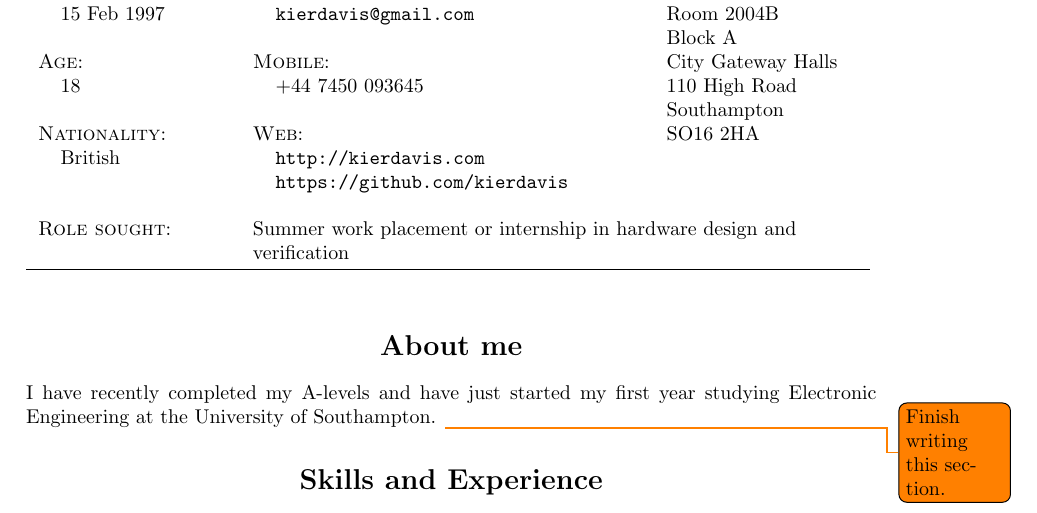
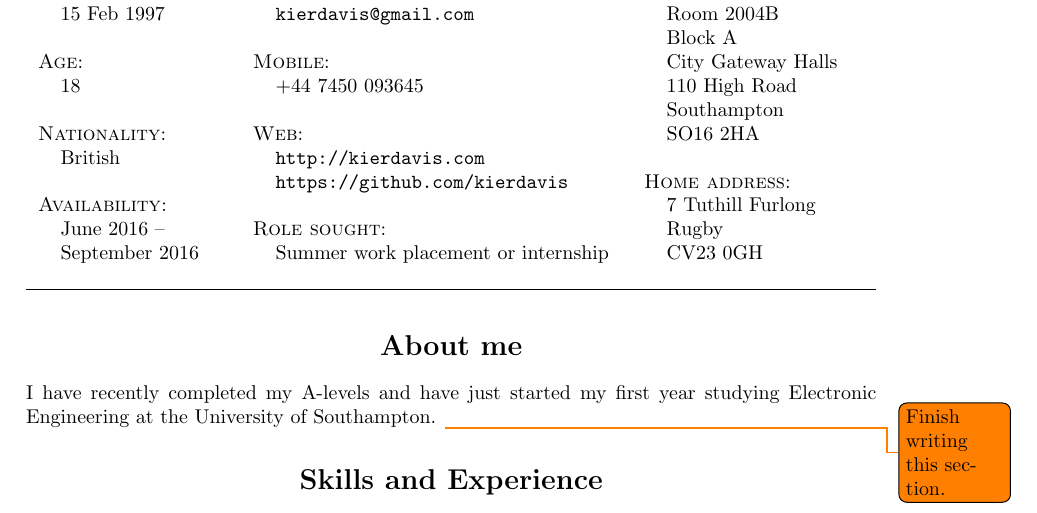
Before and after one commit to kierdavis/cv, a LaTeX CV (cv.tex, which reads src/contact.tex): part of page 1 of 2, cut so that both start at the same text. Compiled offline with pdfLaTeX.

Commit message:
Fiddle with contact details

```diff
--- a/src/contact.tex
+++ b/src/contact.tex
@@ -5,20 +5,20 @@
 \newcommand{\h}[1]{\textsc{#1}:}
 \newcommand{\n}[1]{\hspace{.8em} #1}
 \begin{tabu} to \textwidth {X[1.3,l] X[2.5,l] X[1.5,l]}
-    \h{Date of birth}  & \h{Email}                                                     & \h{Term-time address}  \\
-    \n{15 Feb 1997}    & \n{\texttt{kierdavis@gmail.com}}                              & \n{Room 2004B}         \\
-                       &                                                               & \n{Block A}            \\
-    \h{Age}            & \h{Mobile}                                                    & \n{City Gateway Halls} \\
-    \n{18}             & \n{+44 7450 093645}                                           & \n{110 High Road}      \\
-                       &                                                               & \n{Southampton}        \\
-    \h{Nationality}    & \h{Web}                                                       & \n{SO16 2HA}           \\
-    \n{British}        & \n{\texttt{http://kierdavis.com}}                             &                        \\
-                       & \n{\texttt{https://github.com/kierdavis}}                     &                        \\
-                       &                                                               &                        \\
-    \h{Role sought}    & \multicolumn{2}{l}{\multirow{2}{.7\textwidth}{Summer work placement or internship in hardware design and verification}} \\
-                       &                                                               &                        \\
+    \h{Date of birth}  & \h{Email}                                 & \h{Term-time address}  \\
+    \n{15 Feb 1997}    & \n{\texttt{kierdavis@gmail.com}}          & \n{Room 2004B}         \\
+                       &                                           & \n{Block A}            \\
+    \h{Age}            & \h{Mobile}                                & \n{City Gateway Halls} \\
+    \n{18}             & \n{+44 7450 093645}                       & \n{110 High Road}      \\
+                       &                                           & \n{Southampton}        \\
+    \h{Nationality}    & \h{Web}                                   & \n{SO16 2HA}           \\
+    \n{British}        & \n{\texttt{http://kierdavis.com}}         &                        \\
+                       & \n{\texttt{https://github.com/kierdavis}} & \h{Home address}       \\
+    \h{Availability}   &                                           & \n{7 Tuthill Furlong}  \\
+    \n{June 2016 --}   & \h{Role sought}                           & \n{Rugby}              \\
+    \n{September 2016} & \n{Summer work placement or internship}   & \n{CV23 0GH}           \\
 \end{tabu}
 }
 
+\vspace{1em}
 \hrulefill
-\vspace{1em}
```
